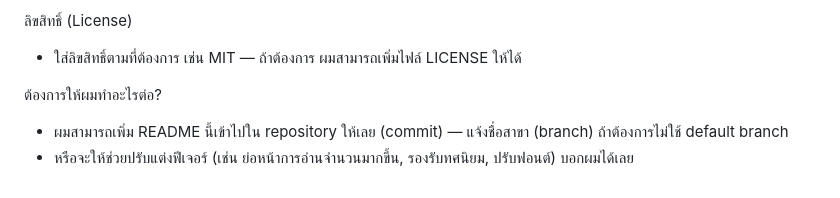
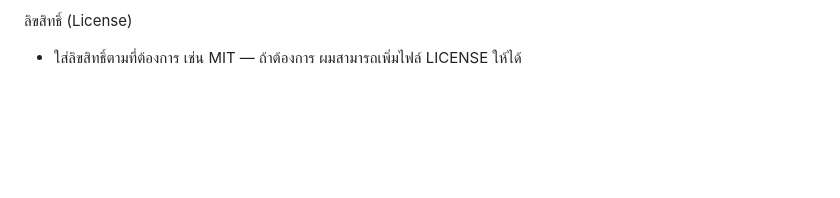
Before and after one commit to boxsanook8-afk/script_by_AI, a Markdown page: NumberWorksheet/README.md, the part around the change. Drawn GitHub-style; blank space fills up the shorter version.

Commit message:
Clean up README content and remove action prompts
Removed unnecessary lines and suggestions for further actions.

```diff
--- a/NumberWorksheet/README.md
+++ b/NumberWorksheet/README.md
@@ -43,7 +43,3 @@ name=NumberWorksheet/README.md url=https://github.com/boxsanook8-afk/script_by_A
 
 ลิขสิทธิ์ (License)
 - ใส่ลิขสิทธิ์ตามที่ต้องการ เช่น MIT — ถ้าต้องการ ผมสามารถเพิ่มไฟล์ LICENSE ให้ได้
-
-ต้องการให้ผมทำอะไรต่อ?
-- ผมสามารถเพิ่ม README นี้เข้าไปใน repository ให้เลย (commit) — แจ้งชื่อสาขา (branch) ถ้าต้องการไม่ใช้ default branch
-- หรือจะให้ช่วยปรับแต่งฟีเจอร์ (เช่น ย่อหน้าการอ่านจำนวนมากขึ้น, รองรับทศนิยม, ปรับฟอนต์) บอกผมได้เลย
```
